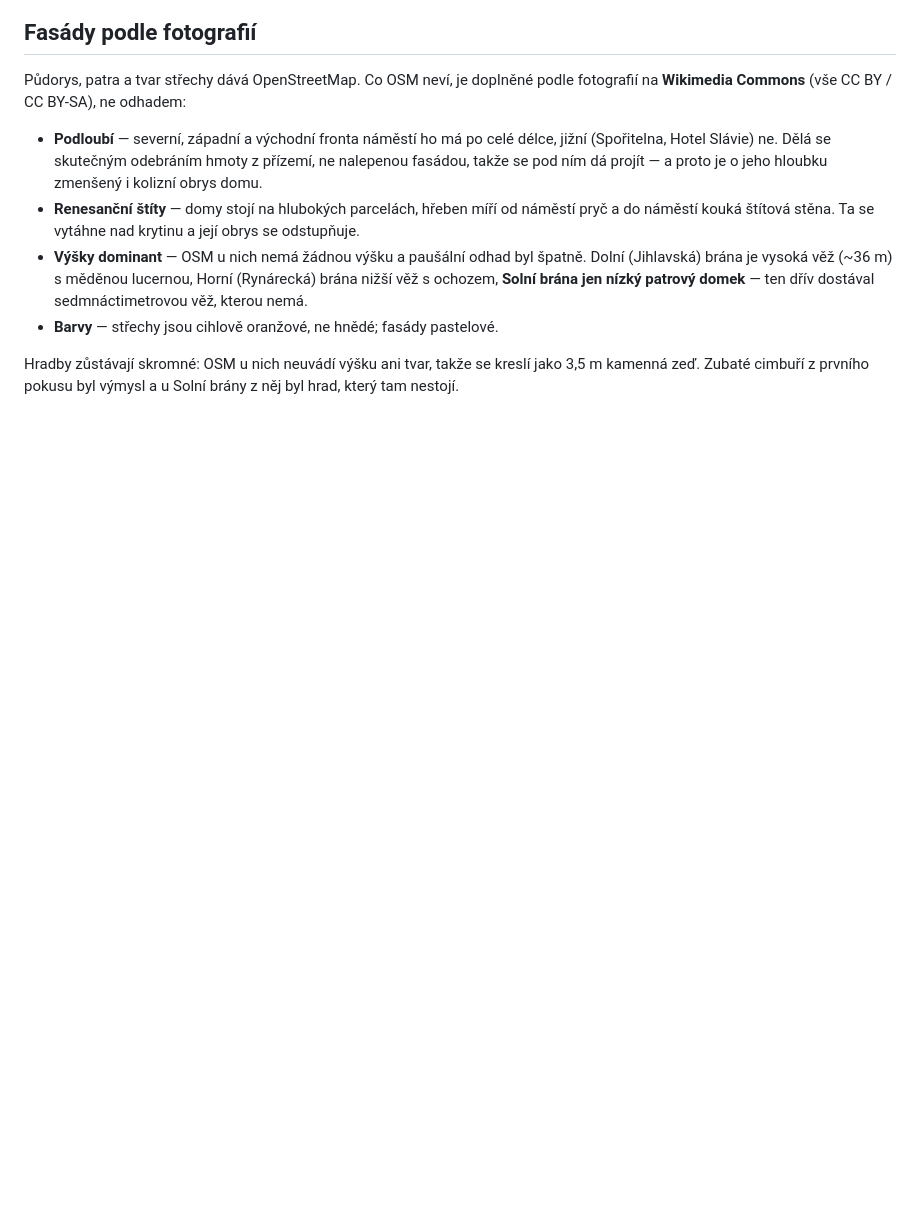
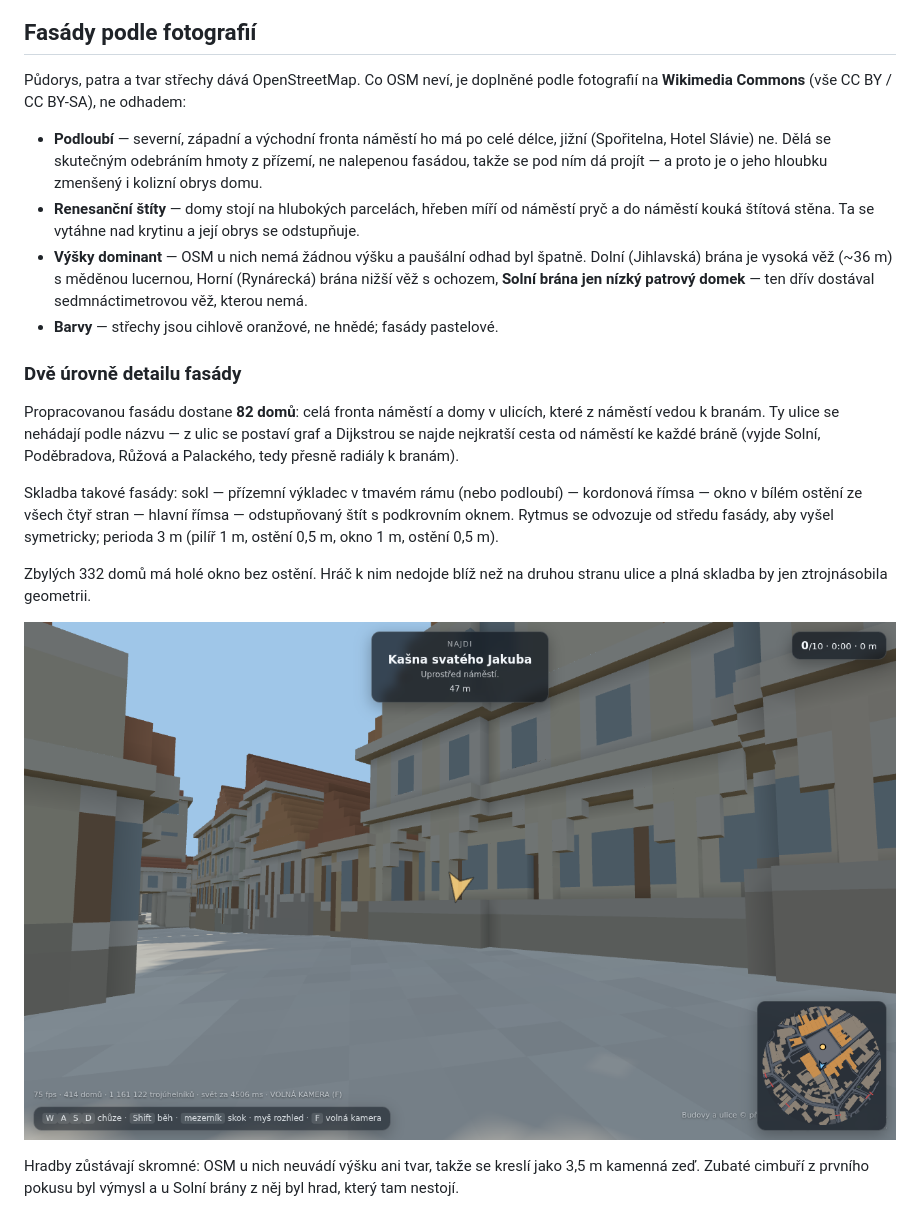
Before and after one commit to Prvni-pozice/Pelhrimov, a Markdown page: README.md, the part around one of its changes. GitHub-like rendering; pictures changed too: docs/ulice.png (added); blank space fills up the shorter version.

```diff
--- a/README.md
+++ b/README.md
@@ -76,6 +76,23 @@ podle fotografií na **Wikimedia Commons** (vše CC BY / CC BY-SA), ne odhadem:
   Horní (Rynárecká) brána nižší věž s ochozem, **Solní brána jen nízký
   patrový domek** — ten dřív dostával sedmnáctimetrovou věž, kterou nemá.
 * **Barvy** — střechy jsou cihlově oranžové, ne hnědé; fasády pastelové.
+
+### Dvě úrovně detailu fasády
+
+Propracovanou fasádu dostane **82 domů**: celá fronta náměstí a domy v ulicích,
+které z náměstí vedou k branám. Ty ulice se nehádají podle názvu — z ulic se
+postaví graf a Dijkstrou se najde nejkratší cesta od náměstí ke každé bráně
+(vyjde Solní, Poděbradova, Růžová a Palackého, tedy přesně radiály k branám).
+
+Skladba takové fasády: sokl — přízemní výkladec v tmavém rámu (nebo podloubí) —
+kordonová římsa — okno v bílém ostění ze všech čtyř stran — hlavní římsa —
+odstupňovaný štít s podkrovním oknem. Rytmus se odvozuje od středu fasády, aby
+vyšel symetricky; perioda 3 m (pilíř 1 m, ostění 0,5 m, okno 1 m, ostění 0,5 m).
+
+Zbylých 332 domů má holé okno bez ostění. Hráč k nim nedojde blíž než na druhou
+stranu ulice a plná skladba by jen ztrojnásobila geometrii.
+
+![Ulice k Horní bráně](docs/ulice.png)
 
 Hradby zůstávají skromné: OSM u nich neuvádí výšku ani tvar, takže se kreslí
 jako 3,5 m kamenná zeď. Zubaté cimbuří z prvního pokusu byl výmysl a u Solní
```
Also changed, not shown: other parts of README.md (+4 -4 lines), docs/podloubi.png, docs/stity.png (added), 4 other files.
